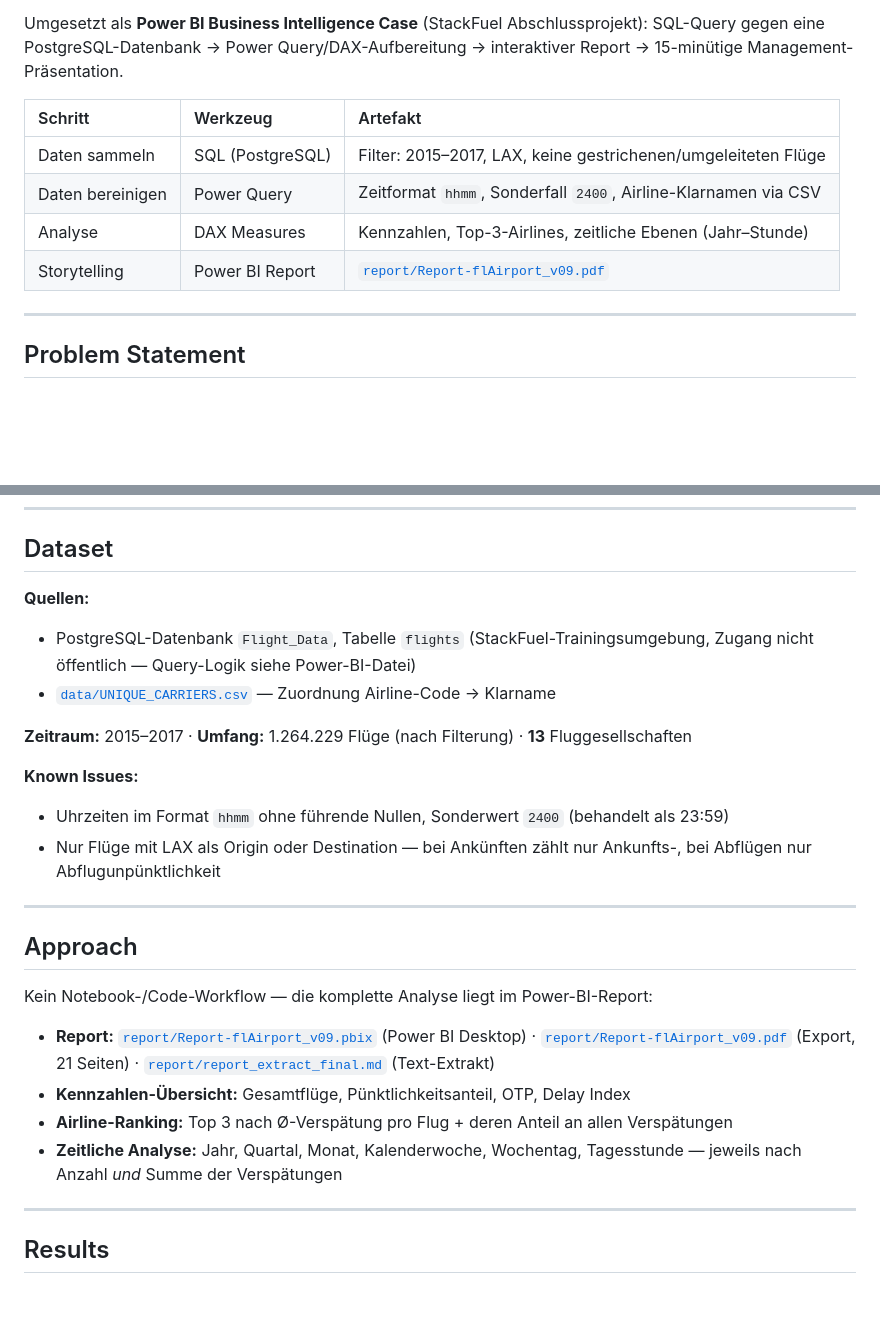
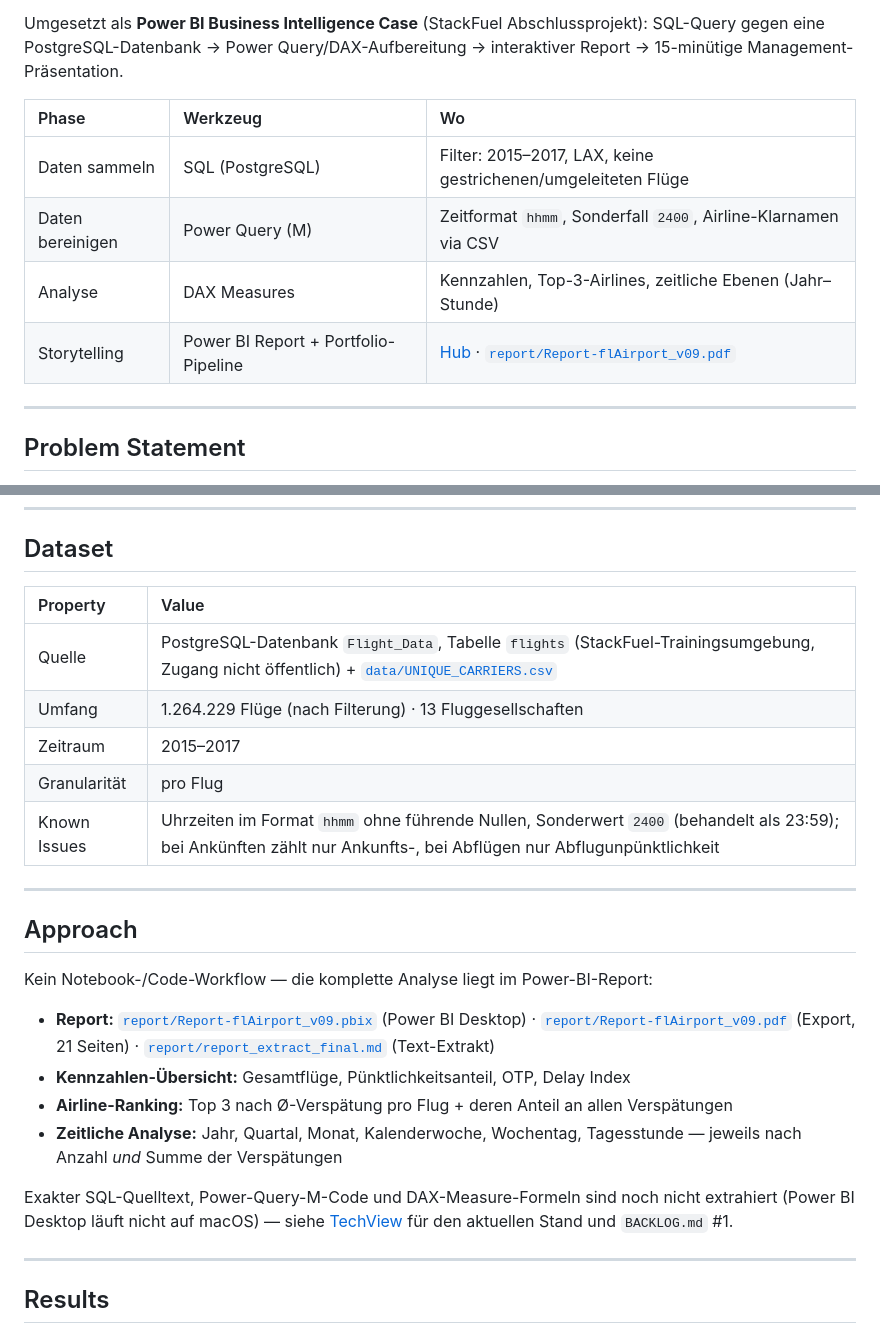
Before and after one commit to kaywiegand/fl-airport-company, a Markdown page: README.md, 2 parts joined by grey strips. GitHub-like rendering; blank space fills up the shorter version.

```diff
--- a/README.md
+++ b/README.md
@@ -31,12 +60,12 @@ Umgesetzt als **Power BI Business Intelligence Case** (StackFuel Abschlussprojek
 SQL-Query gegen eine PostgreSQL-Datenbank → Power Query/DAX-Aufbereitung → interaktiver Report
 → 15-minütige Management-Präsentation.
 
-| Schritt | Werkzeug | Artefakt |
+| Phase | Werkzeug | Wo |
 | :--- | :--- | :--- |
 | Daten sammeln | SQL (PostgreSQL) | Filter: 2015–2017, LAX, keine gestrichenen/umgeleiteten Flüge |
-| Daten bereinigen | Power Query | Zeitformat `hhmm`, Sonderfall `2400`, Airline-Klarnamen via CSV |
+| Daten bereinigen | Power Query (M) | Zeitformat `hhmm`, Sonderfall `2400`, Airline-Klarnamen via CSV |
 | Analyse | DAX Measures | Kennzahlen, Top-3-Airlines, zeitliche Ebenen (Jahr–Stunde) |
-| Storytelling | Power BI Report | [`report/Report-flAirport_v09.pdf`](report/Report-flAirport_v09.pdf) |
+| Storytelling | Power BI Report + Portfolio-Pipeline | [Hub](public/index.html) · [`report/Report-flAirport_v09.pdf`](report/Report-flAirport_v09.pdf) |
 
 ---
 
@@ -59,17 +88,13 @@ gestrichene und umgeleitete Flüge sind ausgeschlossen.
 
 ## Dataset
 
-**Quellen:**
-- PostgreSQL-Datenbank `Flight_Data`, Tabelle `flights` (StackFuel-Trainingsumgebung, Zugang
-  nicht öffentlich — Query-Logik siehe Power-BI-Datei)
-- [`data/UNIQUE_CARRIERS.csv`](data/UNIQUE_CARRIERS.csv) — Zuordnung Airline-Code → Klarname
-
-**Zeitraum:** 2015–2017 · **Umfang:** 1.264.229 Flüge (nach Filterung) · **13** Fluggesellschaften
-
-**Known Issues:**
-- Uhrzeiten im Format `hhmm` ohne führende Nullen, Sonderwert `2400` (behandelt als 23:59)
-- Nur Flüge mit LAX als Origin oder Destination — bei Ankünften zählt nur Ankunfts-, bei
-  Abflügen nur Abflugunpünktlichkeit
+| Property | Value |
+| :--- | :--- |
+| Quelle | PostgreSQL-Datenbank `Flight_Data`, Tabelle `flights` (StackFuel-Trainingsumgebung, Zugang nicht öffentlich) + [`data/UNIQUE_CARRIERS.csv`](data/UNIQUE_CARRIERS.csv) |
+| Umfang | 1.264.229 Flüge (nach Filterung) · 13 Fluggesellschaften |
+| Zeitraum | 2015–2017 |
+| Granularität | pro Flug |
+| Known Issues | Uhrzeiten im Format `hhmm` ohne führende Nullen, Sonderwert `2400` (behandelt als 23:59); bei Ankünften zählt nur Ankunfts-, bei Abflügen nur Abflugunpünktlichkeit |
 
 ---
 
@@ -84,6 +109,10 @@ Kein Notebook-/Code-Workflow — die komplette Analyse liegt im Power-BI-Report:
 - **Airline-Ranking:** Top 3 nach Ø-Verspätung pro Flug + deren Anteil an allen Verspätungen
 - **Zeitliche Analyse:** Jahr, Quartal, Monat, Kalenderwoche, Wochentag, Tagesstunde — jeweils
   nach Anzahl *und* Summe der Verspätungen
+
+Exakter SQL-Quelltext, Power-Query-M-Code und DAX-Measure-Formeln sind noch nicht extrahiert
+(Power BI Desktop läuft nicht auf macOS) — siehe [TechView](public/techview.html) für den
+aktuellen Stand und `BACKLOG.md` #1.
 
 ---
 
```
Also changed, not shown: other parts of README.md (+79 -5 lines).
